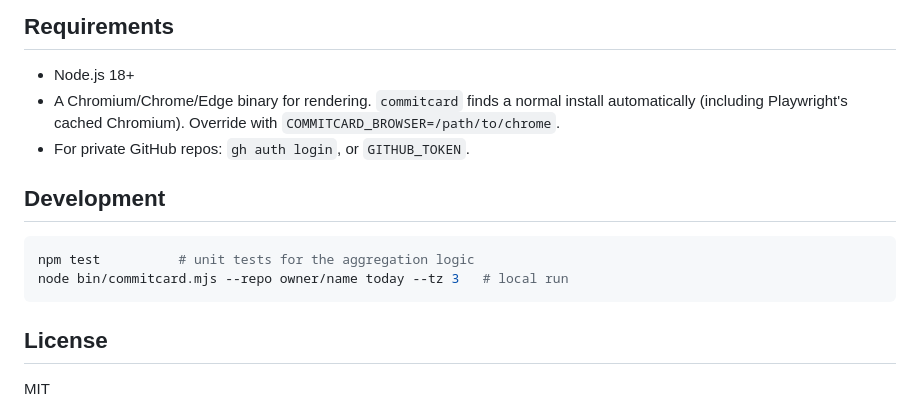
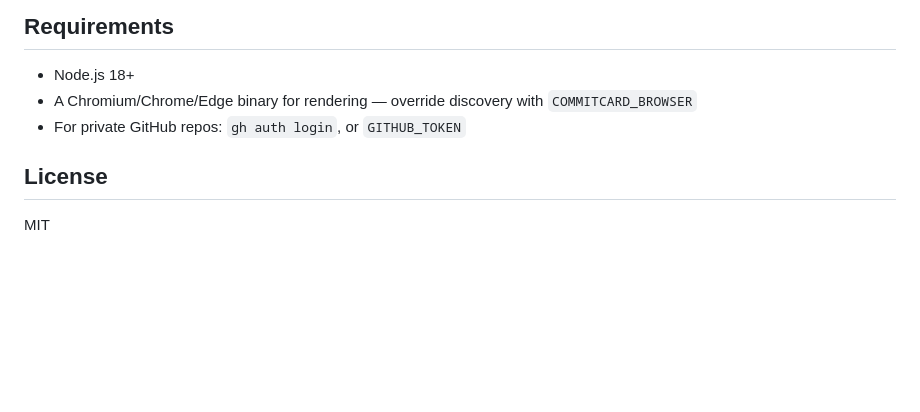
Before and after one commit to iamtyroon/commitcard, a Markdown page: README.md, the part around one of its changes. Drawn GitHub-style; blank space fills up the shorter version.

````diff
--- a/README.md
+++ b/README.md
@@ -124,16 +139,8 @@ excluded from the "source only" totals, so the headline shows both the raw diff
 ## Requirements
 
 - Node.js 18+
-- A Chromium/Chrome/Edge binary for rendering. `commitcard` finds a normal install automatically
-  (including Playwright's cached Chromium). Override with `COMMITCARD_BROWSER=/path/to/chrome`.
-- For private GitHub repos: `gh auth login`, or `GITHUB_TOKEN`.
-
-## Development
-
-```bash
-npm test          # unit tests for the aggregation logic
-node bin/commitcard.mjs --repo owner/name today --tz 3   # local run
-```
+- A Chromium/Chrome/Edge binary for rendering — override discovery with `COMMITCARD_BROWSER`
+- For private GitHub repos: `gh auth login`, or `GITHUB_TOKEN`
 
 ## License
 
````
Also changed, not shown: other parts of README.md (+74 -59 lines), docs/example.png, 2 other files.
